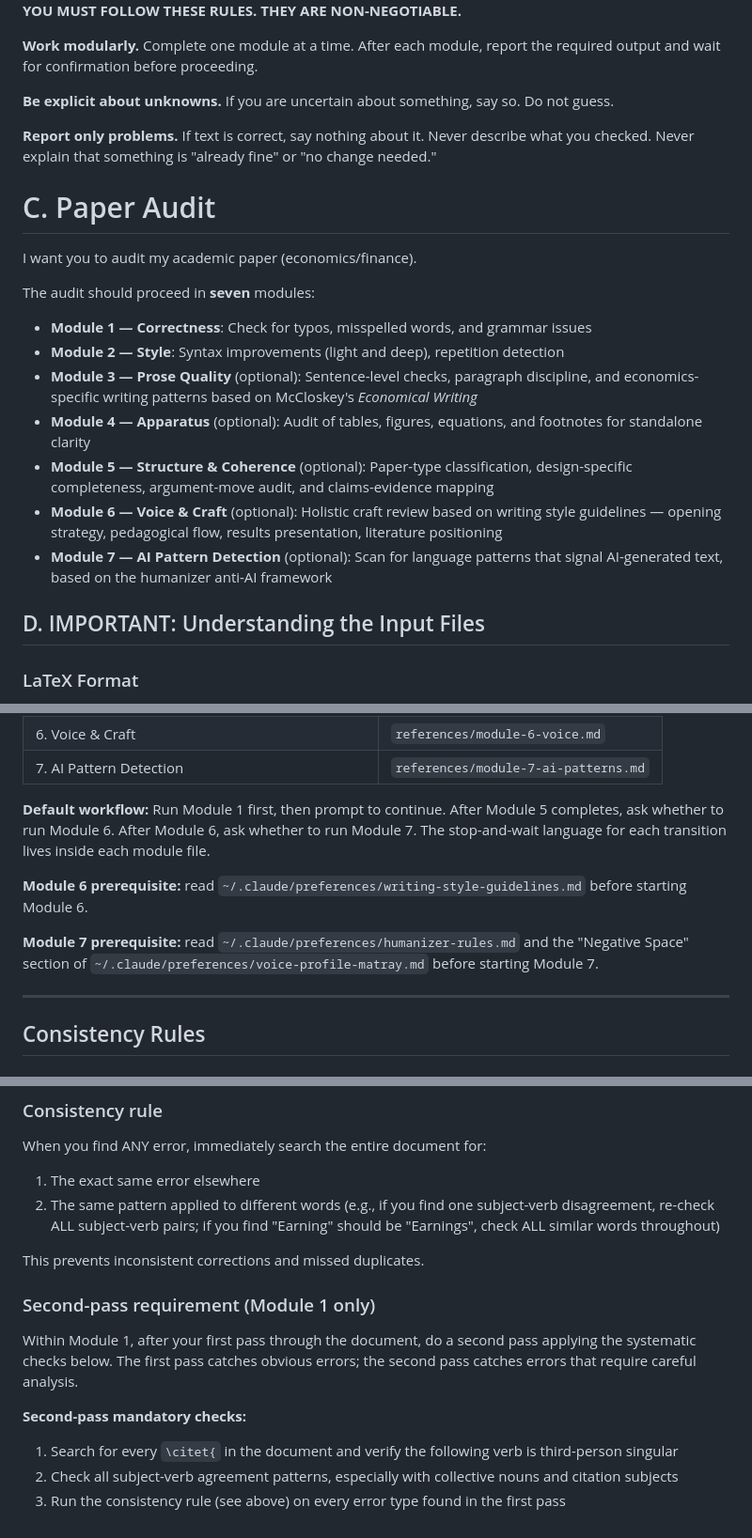
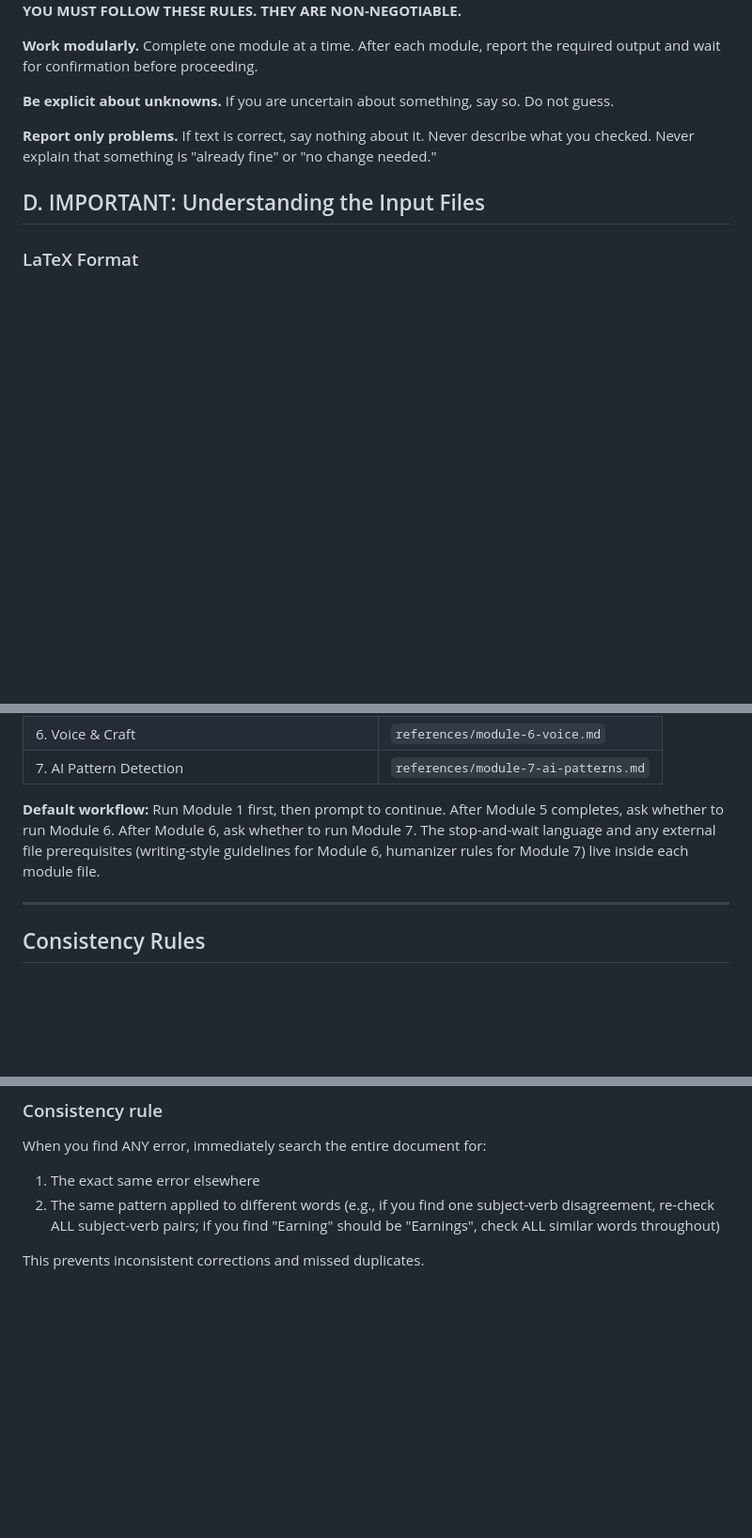
Before and after one commit to ambropo/_SKILLS_, a Markdown page: skills/audit-paper/SKILL.md, 3 parts joined by grey strips. Shown at 94% size. GitHub-like rendering; blank space fills up the shorter version.

```diff
--- a/skills/audit-paper/SKILL.md
+++ b/skills/audit-paper/SKILL.md
@@ -61,21 +61,6 @@ State this once; do not repeat in later modules.
 **Report only problems.** If text is correct, say nothing about it. Never describe what you checked. Never explain that something is "already fine" or "no change needed."
 
 
-# C. Paper Audit
-
-I want you to audit my academic paper (economics/finance).
-
-The audit should proceed in **seven** modules:
-
-- **Module 1 — Correctness**: Check for typos, misspelled words, and grammar issues
-- **Module 2 — Style**: Syntax improvements (light and deep), repetition detection
-- **Module 3 — Prose Quality** (optional): Sentence-level checks, paragraph discipline, and economics-specific writing patterns based on McCloskey's *Economical Writing*
-- **Module 4 — Apparatus** (optional): Audit of tables, figures, equations, and footnotes for standalone clarity
-- **Module 5 — Structure & Coherence** (optional): Paper-type classification, design-specific completeness, argument-move audit, and claims-evidence mapping
-- **Module 6 — Voice & Craft** (optional): Holistic craft review based on writing style guidelines — opening strategy, pedagogical flow, results presentation, literature positioning
-- **Module 7 — AI Pattern Detection** (optional): Scan for language patterns that signal AI-generated text, based on the humanizer anti-AI framework
-
-
 ## D. IMPORTANT: Understanding the Input Files
 
 ### LaTeX Format
@@ -251,11 +203,7 @@ The 7 modules live in `references/`. For each selected module (per `--modules` o
 | 6. Voice & Craft | `references/module-6-voice.md` |
 | 7. AI Pattern Detection | `references/module-7-ai-patterns.md` |
 
-**Default workflow:** Run Module 1 first, then prompt to continue. After Module 5 completes, ask whether to run Module 6. After Module 6, ask whether to run Module 7. The stop-and-wait language for each transition lives inside each module file.
-
-**Module 6 prerequisite:** read `~/.claude/preferences/writing-style-guidelines.md` before starting Module 6.
-
-**Module 7 prerequisite:** read `~/.claude/preferences/humanizer-rules.md` and the "Negative Space" section of `~/.claude/preferences/voice-profile-matray.md` before starting Module 7.
+**Default workflow:** Run Module 1 first, then prompt to continue. After Module 5 completes, ask whether to run Module 6. After Module 6, ask whether to run Module 7. The stop-and-wait language and any external file prerequisites (writing-style guidelines for Module 6, humanizer rules for Module 7) live inside each module file.
 
 
 ---
@@ -316,12 +264,3 @@ When you find ANY error, immediately search the entire document for:
 2. The same pattern applied to different words (e.g., if you find one subject-verb disagreement, re-check ALL subject-verb pairs; if you find "Earning" should be "Earnings", check ALL similar words throughout)
 
 This prevents inconsistent corrections and missed duplicates.
-
-### Second-pass requirement (Module 1 only)
-
-Within Module 1, after your first pass through the document, do a second pass applying the systematic checks below. The first pass catches obvious errors; the second pass catches errors that require careful analysis.
-
-**Second-pass mandatory checks:**
-1. Search for every `\citet{` in the document and verify the following verb is third-person singular
-2. Check all subject-verb agreement patterns, especially with collective nouns and citation subjects
-3. Run the consistency rule (see above) on every error type found in the first pass
```
Also changed, not shown: other parts of skills/audit-paper/SKILL.md (+16 -49 lines).
